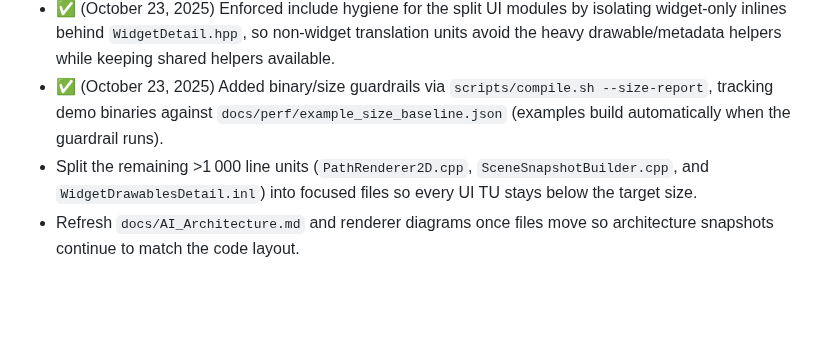
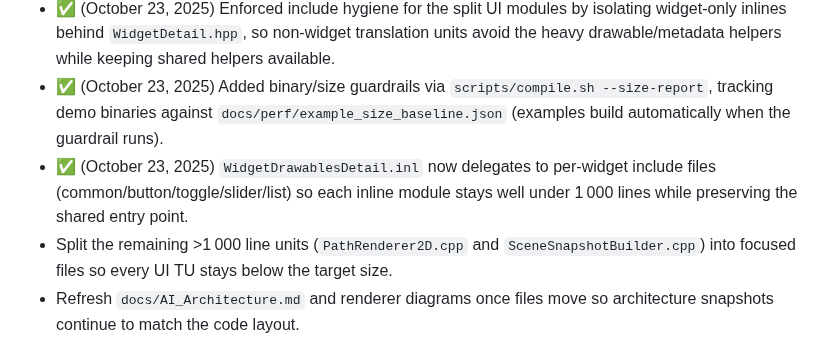
Before and after one commit to ChristofferGreen/PathSpace, a Markdown page: docs/Plan_SceneGraph_Implementation.md, the part around the change. Drawn GitHub-style; blank space fills up the shorter version.

```diff
--- a/docs/Plan_SceneGraph_Implementation.md
+++ b/docs/Plan_SceneGraph_Implementation.md
@@ -184,7 +184,8 @@ Next:
 - ✅ (October 23, 2025) Extracted widget helper internals into `WidgetDrawablesDetail.inl` / `WidgetMetadataDetail.inl` and split the widget runtime across `WidgetBuildersCore.cpp`, `WidgetBindings.cpp`, `WidgetFocus.cpp`, and `WidgetReducers.cpp`, keeping each unit <1 000 lines while preserving shared helpers via inline includes.
 - ✅ (October 23, 2025) Enforced include hygiene for the split UI modules by isolating widget-only inlines behind `WidgetDetail.hpp`, so non-widget translation units avoid the heavy drawable/metadata helpers while keeping shared helpers available.
 - ✅ (October 23, 2025) Added binary/size guardrails via `scripts/compile.sh --size-report`, tracking demo binaries against `docs/perf/example_size_baseline.json` (examples build automatically when the guardrail runs).
-- Split the remaining >1 000 line units (`PathRenderer2D.cpp`, `SceneSnapshotBuilder.cpp`, and `WidgetDrawablesDetail.inl`) into focused files so every UI TU stays below the target size.
+- ✅ (October 23, 2025) `WidgetDrawablesDetail.inl` now delegates to per-widget include files (common/button/toggle/slider/list) so each inline module stays well under 1 000 lines while preserving the shared entry point.
+- Split the remaining >1 000 line units (`PathRenderer2D.cpp` and `SceneSnapshotBuilder.cpp`) into focused files so every UI TU stays below the target size.
 - Refresh `docs/AI_Architecture.md` and renderer diagrams once files move so architecture snapshots continue to match the code layout.
 - ✅ (October 23, 2025) Added a performance regression guardrail (`scripts/perf_guardrail.py`) that runs the PathRenderer2D benchmark plus the pixel noise presenter, compares results against `docs/perf/performance_baseline.json`, records history under `build/perf/`, and integrates with both `scripts/compile.sh --perf-report` and the local `pre-push` hook to block pushes on regressions.
 - Build a fault-injection harness that flips Metal upload flags, simulates surface resize failures, and drops drawables mid-frame to ensure diagnostics and error paths stay actionable.
```
Also changed, not shown: docs/Plan_Overview.md (+1 -0 lines).
